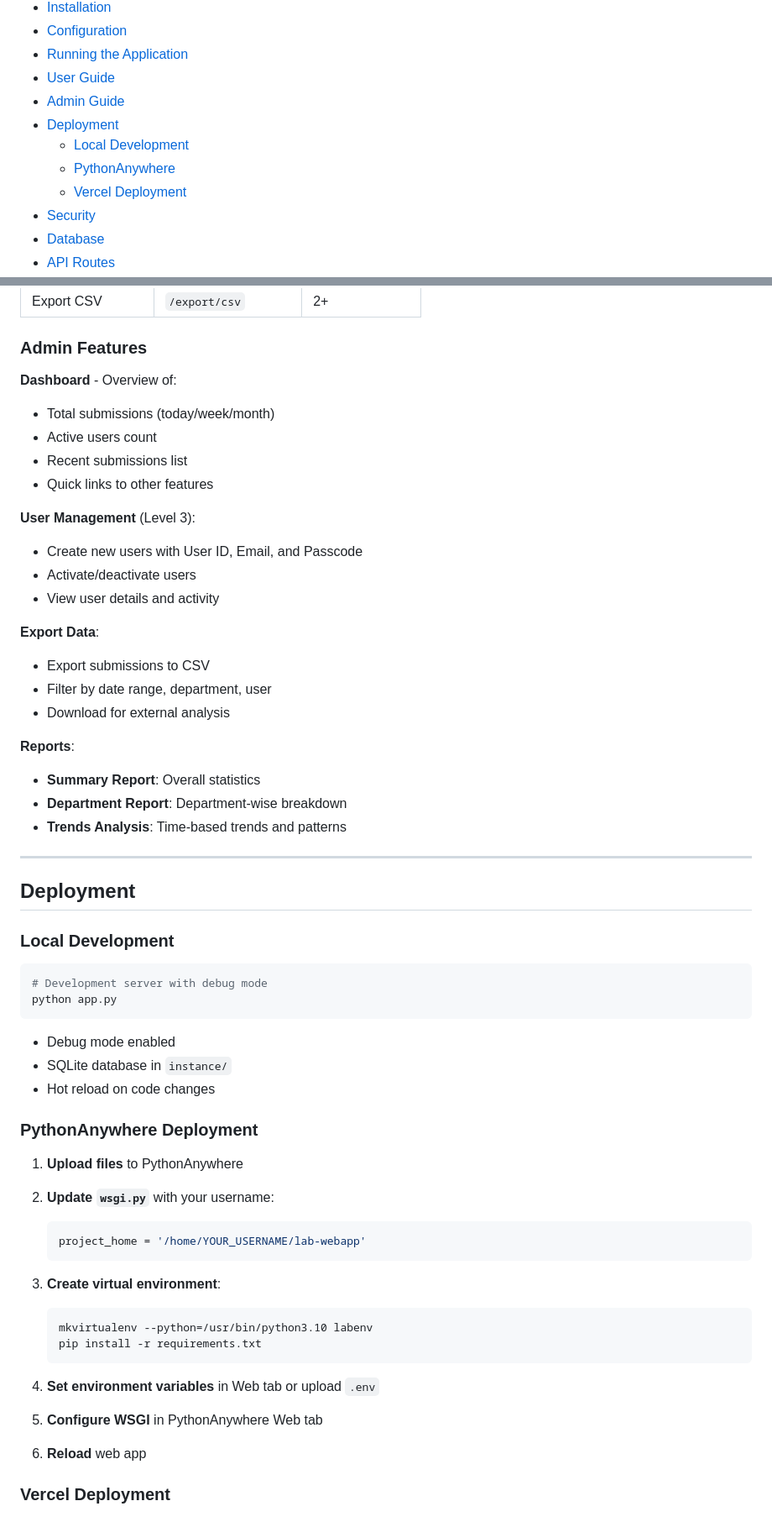
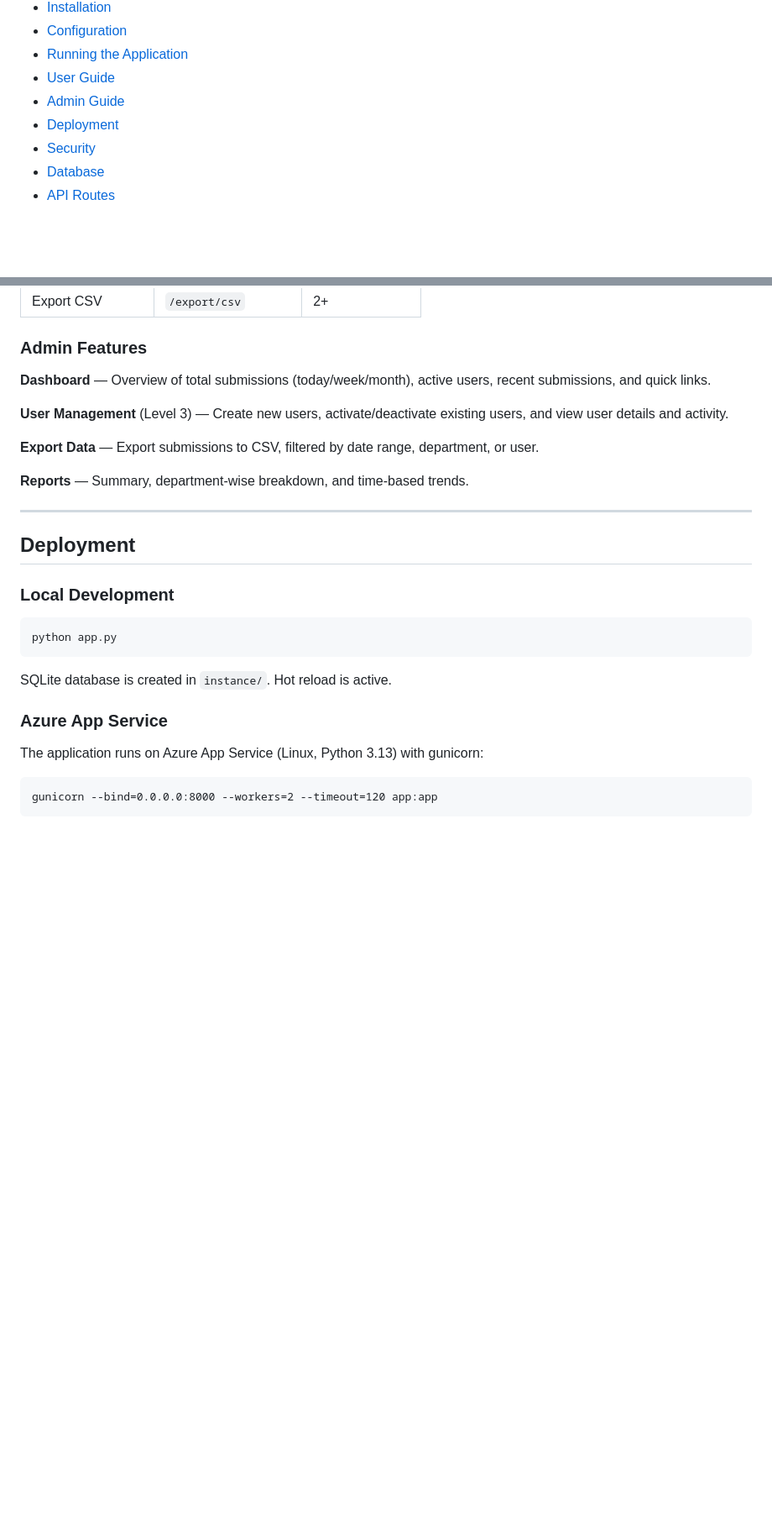
Before and after one commit to ala-ypmg/lab-webapp, a Markdown page: README.md, 2 parts joined by grey strips. Shown at 84% size. GitHub-like rendering; blank space fills up the shorter version.

````diff
--- a/README.md
+++ b/README.md
@@ -17,9 +17,6 @@ A comprehensive Flask-based web application for capturing lab workflow data with
 - [User Guide](#user-guide)
 - [Admin Guide](#admin-guide)
 - [Deployment](#deployment)
-  - [Local Development](#local-development)
-  - [PythonAnywhere](#pythonanywhere-deployment)
-  - [Vercel Deployment](#vercel-deployment)
 - [Security](#security)
 - [Database](#database)
 - [API Routes](#api-routes)
@@ -413,26 +407,13 @@ python app.py --port 8080
 
 ### Admin Features
 
-**Dashboard** - Overview of:
-- Total submissions (today/week/month)
-- Active users count
-- Recent submissions list
-- Quick links to other features
+**Dashboard** — Overview of total submissions (today/week/month), active users, recent submissions, and quick links.
 
-**User Management** (Level 3):
-- Create new users with User ID, Email, and Passcode
-- Activate/deactivate users
-- View user details and activity
+**User Management** (Level 3) — Create new users, activate/deactivate existing users, and view user details and activity.
 
-**Export Data**:
-- Export submissions to CSV
-- Filter by date range, department, user
-- Download for external analysis
+**Export Data** — Export submissions to CSV, filtered by date range, department, or user.
 
-**Reports**:
-- **Summary Report**: Overall statistics
-- **Department Report**: Department-wise breakdown
-- **Trends Analysis**: Time-based trends and patterns
+**Reports** — Summary, department-wise breakdown, and time-based trends.
 
 ---
 
@@ -441,34 +422,16 @@ python app.py --port 8080
 ### Local Development
 
 ```bash
-# Development server with debug mode
 python app.py
 ```
 
-- Debug mode enabled
-- SQLite database in `instance/`
-- Hot reload on code changes
+SQLite database is created in `instance/`. Hot reload is active.
 
-### PythonAnywhere Deployment
+### Azure App Service
 
-1. **Upload files** to PythonAnywhere
+The application runs on Azure App Service (Linux, Python 3.13) with gunicorn:
 
-2. **Update `wsgi.py`** with your username:
-   ```python
-   project_home = '/home/YOUR_USERNAME/lab-webapp'
-   ```
+```
+gunicorn --bind=0.0.0.0:8000 --workers=2 --timeout=120 app:app
+```
 
-3. **Create virtual environment**:
-   ```bash
-   mkvirtualenv --python=/usr/bin/python3.10 labenv
-   pip install -r requirements.txt
-   ```
-
-4. **Set environment variables** in Web tab or upload `.env`
-
-5. **Configure WSGI** in PythonAnywhere Web tab
-
-6. **Reload** web app
-
-### Vercel Deployment
-
````
Also changed, not shown: other parts of README.md (+188 -163 lines).
